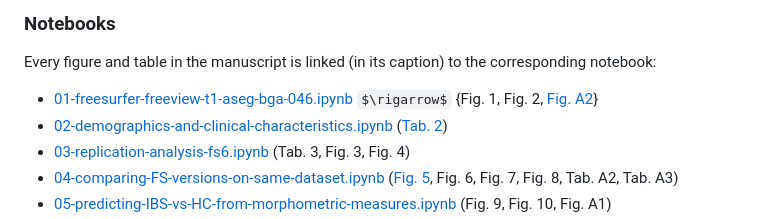
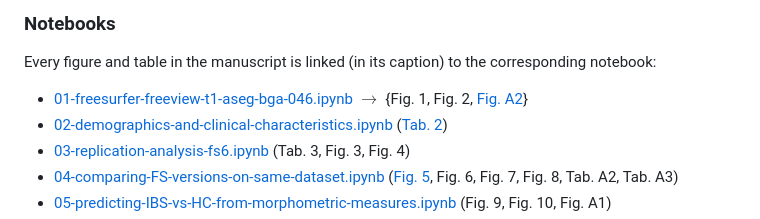
Before and after one commit to arvidl/ibs-brain, a Markdown page: README.md, the part around the change. Rendered like a GitHub page; some formulas as TeX source.

```diff
--- a/README.md
+++ b/README.md
@@ -30,7 +30,7 @@ Irritable bowel syndrome; structural MRI; brain morphometry, cognition; supervis
 
 Every figure and table in the manuscript is linked (in its caption) to the corresponding notebook:
 
-- [01-freesurfer-freeview-t1-aseg-bga-046.ipynb](https://github.com/arvidl/ibs-brain/blob/main/notebooks/01-freesurfer-freeview-t1-aseg-bga-046.ipynb) $\rigarrow$ {Fig. 1, Fig. 2, [Fig. A2](https://github.com/arvidl/ibs-brain/blob/main/figs/Histo_atlas_segentation_fs8_BGA_046.png)}
+- [01-freesurfer-freeview-t1-aseg-bga-046.ipynb](https://github.com/arvidl/ibs-brain/blob/main/notebooks/01-freesurfer-freeview-t1-aseg-bga-046.ipynb) $\rightarrow$ {Fig. 1, Fig. 2, [Fig. A2](https://github.com/arvidl/ibs-brain/blob/main/figs/Histo_atlas_segentation_fs8_BGA_046.png)}
 - [02-demographics-and-clinical-characteristics.ipynb](https://github.com/arvidl/ibs-brain/blob/main/notebooks/02-demographics-and-clinical-characteristics.ipynb) ([Tab. 2](https://github.com/arvidl/ibs-brain/blob/main/latex/tables/demographic_characteristics_table.tex))
 - [03-replication-analysis-fs6.ipynb](https://github.com/arvidl/ibs-brain/blob/main/notebooks/03-replication-analysis-fs6.ipynb) (Tab. 3, Fig. 3, Fig. 4)
 - [04-comparing-FS-versions-on-same-dataset.ipynb](https://github.com/arvidl/ibs-brain/blob/main/notebooks/04-comparing-FS-versions-on-same-dataset.ipynb) ([Fig. 5](https://github.com/arvidl/ibs-brain/blob/main/figs/fs6_cross_vs_fs7_cross_version_comparison.png), Fig. 6, Fig. 7, Fig. 8, Tab. A2, Tab. A3)
```
